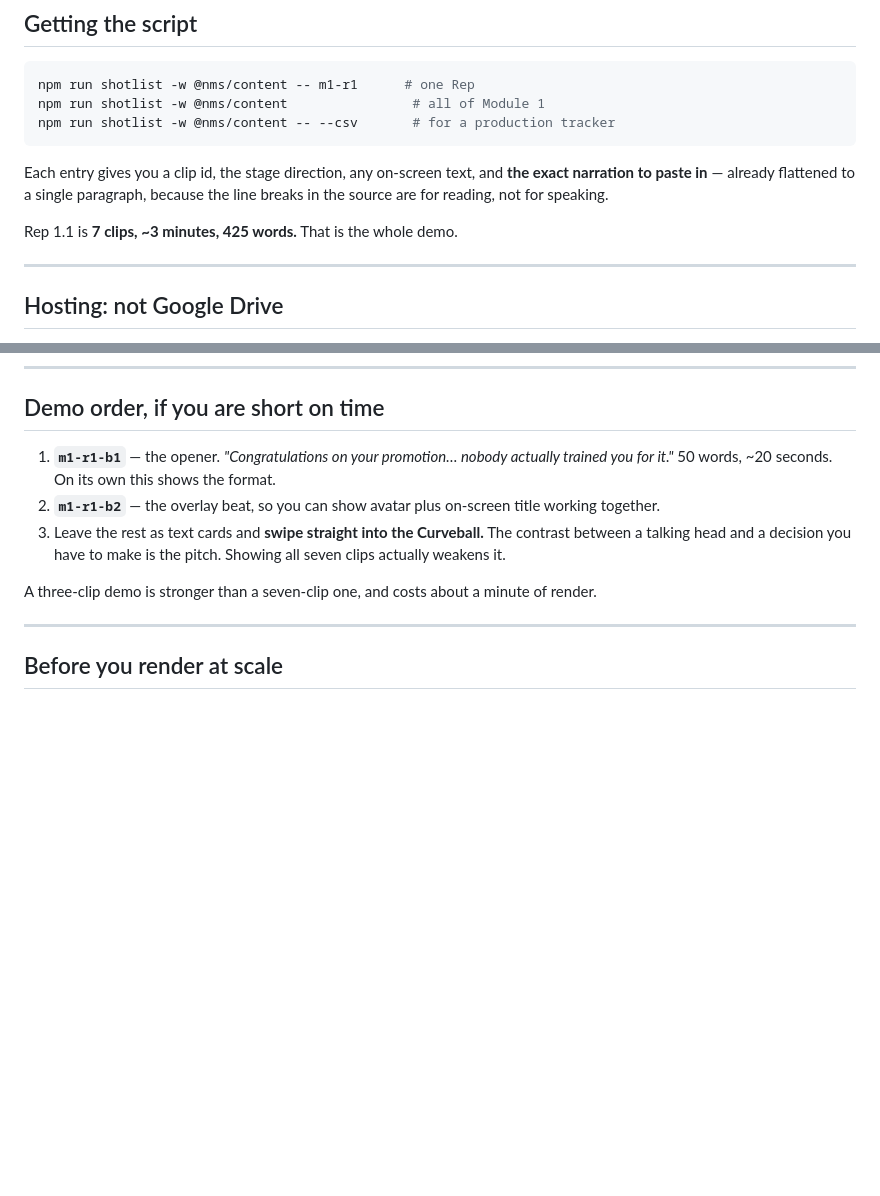
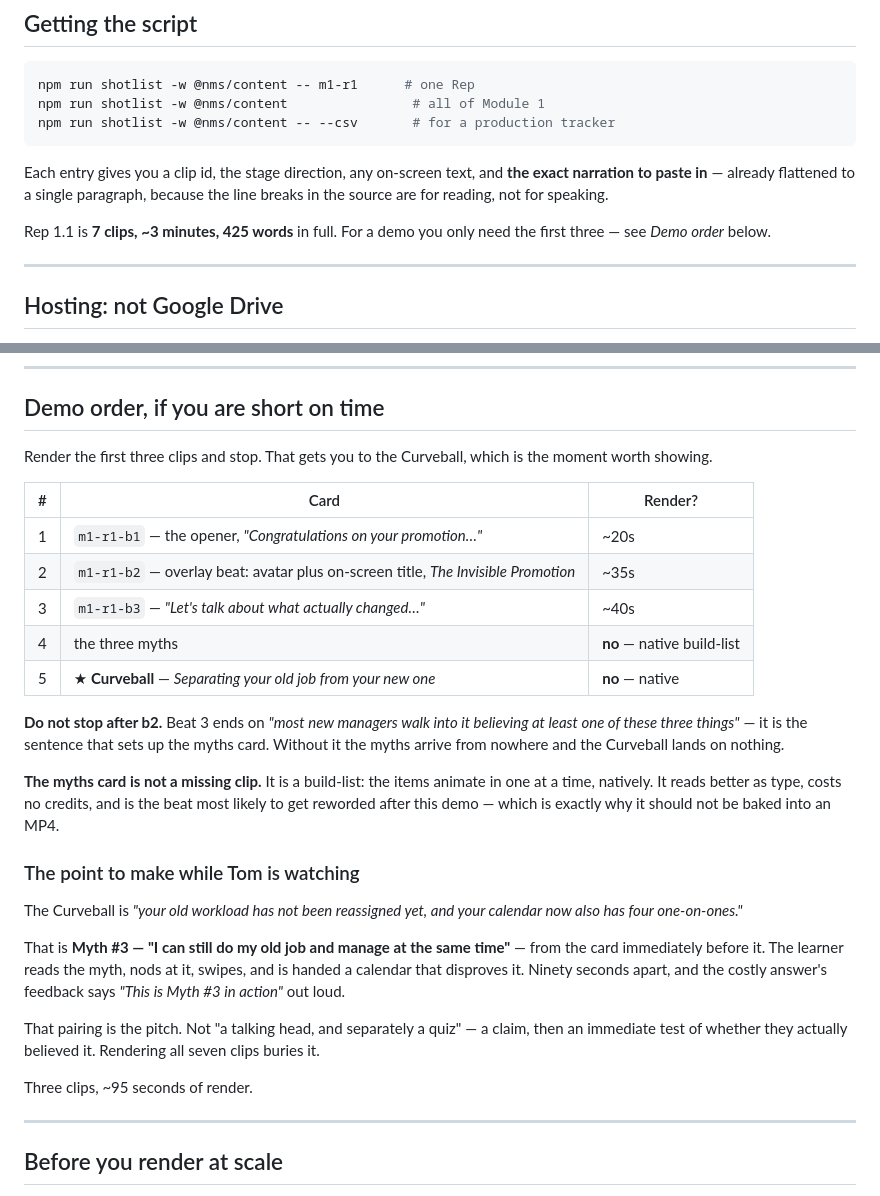
Before and after one commit to visionaryrighthand-design/new-manager-success, a Markdown page: docs/product/AVATAR_PRODUCTION.md, 2 parts joined by grey strips. Rendered like a GitHub page; blank space fills up the shorter version.

Commit message:
docs(avatar): correct the Rep 1.1 demo order
The demo sequence in AVATAR_PRODUCTION.md said b1, b2, then swipe to the
Curveball. That skipped b3 and misrepresented the myths card.

The player's actual card order for Rep 1.1 is b1, b2, b3, the three-myths
build-list, then the Curveball. Beat 3 ends on the line that sets the myths
up; without it the myths card arrives unprompted and the Curveball lands on
nothing.

Also names why the pairing matters: the Curveball scenario is Myth #3, from
the card immediately before it, and the costly answer says so explicitly.

Co-Authored-By: Claude Opus 5 <noreply@anthropic.com>
Claude-Session: https://claude.ai/code/session_01QVQMrAk2wGNDxA7TDEzmVU

```diff
--- a/docs/product/AVATAR_PRODUCTION.md
+++ b/docs/product/AVATAR_PRODUCTION.md
@@ -42,7 +42,8 @@ Each entry gives you a clip id, the stage direction, any on-screen text, and
 **the exact narration to paste in** — already flattened to a single paragraph,
 because the line breaks in the source are for reading, not for speaking.
 
-Rep 1.1 is **7 clips, ~3 minutes, 425 words.** That is the whole demo.
+Rep 1.1 is **7 clips, ~3 minutes, 425 words** in full. For a demo you only need
+the first three — see *Demo order* below.
 
 ---
 
@@ -90,17 +91,42 @@ the sound off, and a video-only lesson excludes them entirely.
 
 ## Demo order, if you are short on time
 
-1. **`m1-r1-b1`** — the opener. *"Congratulations on your promotion… nobody
-   actually trained you for it."* 50 words, ~20 seconds. On its own this shows
-   the format.
-2. **`m1-r1-b2`** — the overlay beat, so you can show avatar plus on-screen
-   title working together.
-3. Leave the rest as text cards and **swipe straight into the Curveball.** The
-   contrast between a talking head and a decision you have to make is the
-   pitch. Showing all seven clips actually weakens it.
+Render the first three clips and stop. That gets you to the Curveball, which
+is the moment worth showing.
 
-A three-clip demo is stronger than a seven-clip one, and costs about a minute
-of render.
+| # | Card | Render? |
+|---|---|---|
+| 1 | `m1-r1-b1` — the opener, *"Congratulations on your promotion…"* | ~20s |
+| 2 | `m1-r1-b2` — overlay beat: avatar plus on-screen title, *The Invisible Promotion* | ~35s |
+| 3 | `m1-r1-b3` — *"Let's talk about what actually changed…"* | ~40s |
+| 4 | the three myths | **no** — native build-list |
+| 5 | ★ **Curveball** — *Separating your old job from your new one* | **no** — native |
+
+**Do not stop after b2.** Beat 3 ends on *"most new managers walk into it
+believing at least one of these three things"* — it is the sentence that sets
+up the myths card. Without it the myths arrive from nowhere and the Curveball
+lands on nothing.
+
+**The myths card is not a missing clip.** It is a build-list: the items animate
+in one at a time, natively. It reads better as type, costs no credits, and is
+the beat most likely to get reworded after this demo — which is exactly why it
+should not be baked into an MP4.
+
+### The point to make while Tom is watching
+
+The Curveball is *"your old workload has not been reassigned yet, and your
+calendar now also has four one-on-ones."*
+
+That is **Myth #3 — "I can still do my old job and manage at the same time"** —
+from the card immediately before it. The learner reads the myth, nods at it,
+swipes, and is handed a calendar that disproves it. Ninety seconds apart, and
+the costly answer's feedback says *"This is Myth #3 in action"* out loud.
+
+That pairing is the pitch. Not "a talking head, and separately a quiz" — a
+claim, then an immediate test of whether they actually believed it. Rendering
+all seven clips buries it.
+
+Three clips, ~95 seconds of render.
 
 ---
 
```
